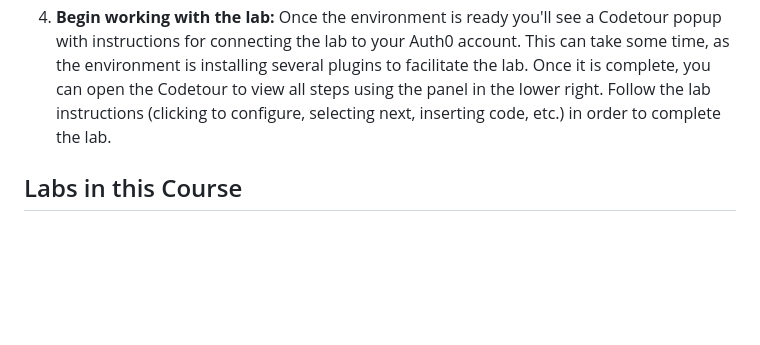
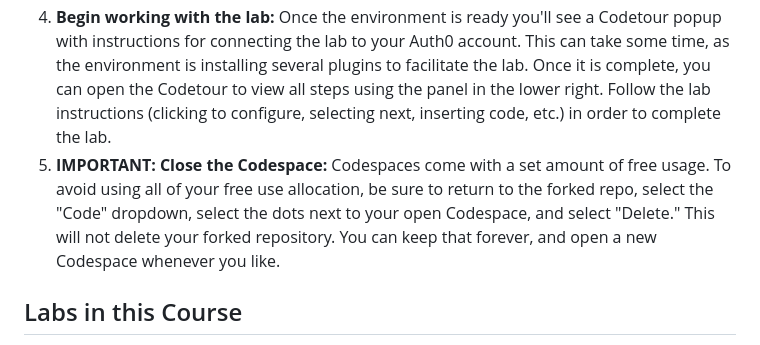
Before and after one commit to auth0-training/labs-node-working-with-spa-applications, a Markdown page: README.md, the part around the change. Rendered like a GitHub page; blank space fills up the shorter version.

```diff
--- a/README.md
+++ b/README.md
@@ -15,6 +15,7 @@ In this lab, learners are walked through adding sign-on capabilities to a Single
 2. **Fork the lab to your GitHub account:** Click the "Fork" button located in the top right corner of the GitHub page. On the resulting page, under "Owner," select the dropdown menu and choose yourself as the owner for the forked repository. Then click the “Create fork” button. After a moment or two, you'll land on your fork of the repository. This fork now belongs to you, and you can revisit it later at any time.
 3. **Open the lab in a Codespace:** From the “Code” dropdown menu, toggle to the Codespaces tab. Click the plus sign to create and open the lab in a Codespace. A new tab will open, and Codespaces will begin configuring the lab environment. Wait for the environment to finish building.
 4. **Begin working with the lab:** Once the environment is ready you'll see a Codetour popup with instructions for connecting the lab to your Auth0 account. This can take some time, as the environment is installing several plugins to facilitate the lab. Once it is complete, you can open the Codetour to view all steps using the panel in the lower right. Follow the lab instructions (clicking to configure, selecting next, inserting code, etc.) in order to complete the lab.
+5. **IMPORTANT: Close the Codespace:** Codespaces come with a set amount of free usage. To avoid using all of your free use allocation, be sure to return to the forked repo, select the "Code" dropdown, select the dots next to your open Codespace, and select "Delete." This will not delete your forked repository. You can keep that forever, and open a new Codespace whenever you like.
 
 ## Labs in this Course
 
```
